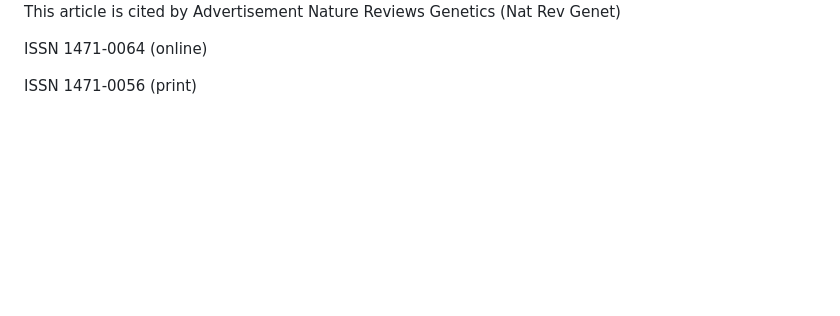
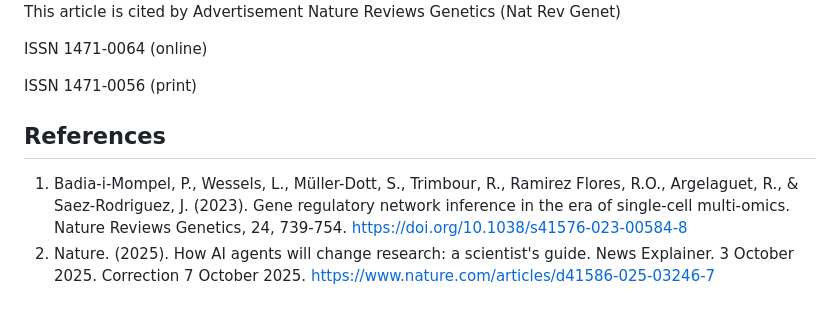
Before and after one commit to tesolchina/Agent4BioPhD, a Markdown page: demo_ai_agent/docs/Badia-i-Mompel et al 2023.md, the part around one of its changes. Rendered like a GitHub page; blank space fills up the shorter version.

Commit message:
Add proper bibliography and in-text citation for Nature article to Badia-i-Mompel et al 2023.md

```diff
--- a/demo_ai_agent/docs/Badia-i-Mompel et al 2023.md
+++ b/demo_ai_agent/docs/Badia-i-Mompel et al 2023.md
@@ -1801,3 +1801,7 @@ ISSN
 
 ISSN
  1471-0056 (print)
+
+## References
+1. Badia-i-Mompel, P., Wessels, L., Müller-Dott, S., Trimbour, R., Ramirez Flores, R.O., Argelaguet, R., & Saez-Rodriguez, J. (2023). Gene regulatory network inference in the era of single-cell multi-omics. Nature Reviews Genetics, 24, 739-754. https://doi.org/10.1038/s41576-023-00584-8
+2. Nature. (2025). How AI agents will change research: a scientist's guide. News Explainer. 3 October 2025. Correction 7 October 2025. https://www.nature.com/articles/d41586-025-03246-7
```
Also changed, not shown: other parts of demo_ai_agent/docs/Badia-i-Mompel et al 2023.md (+1 -1 lines).
